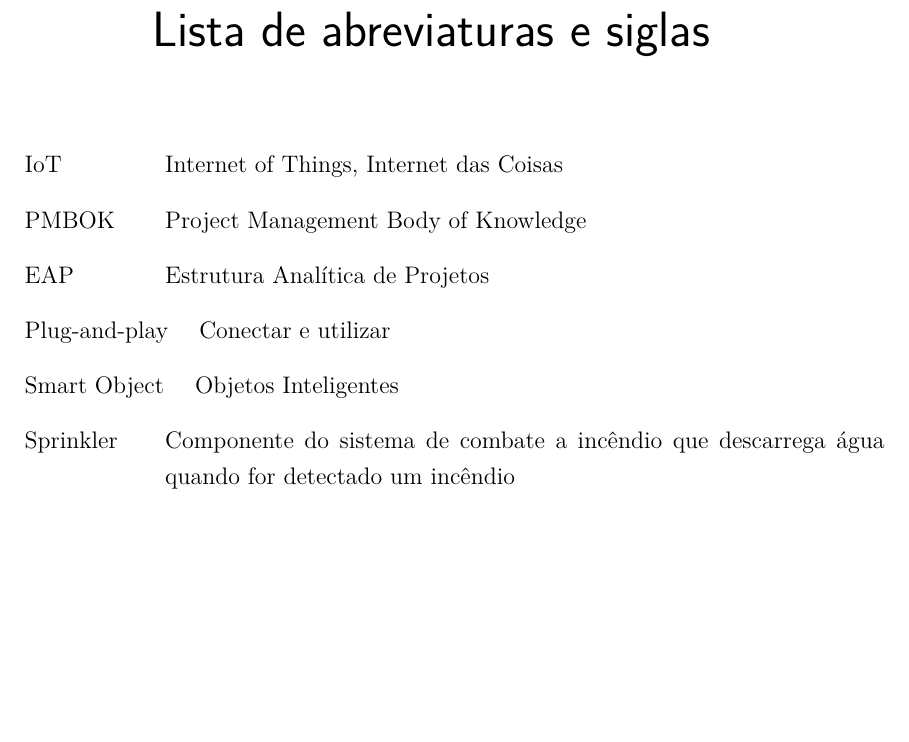
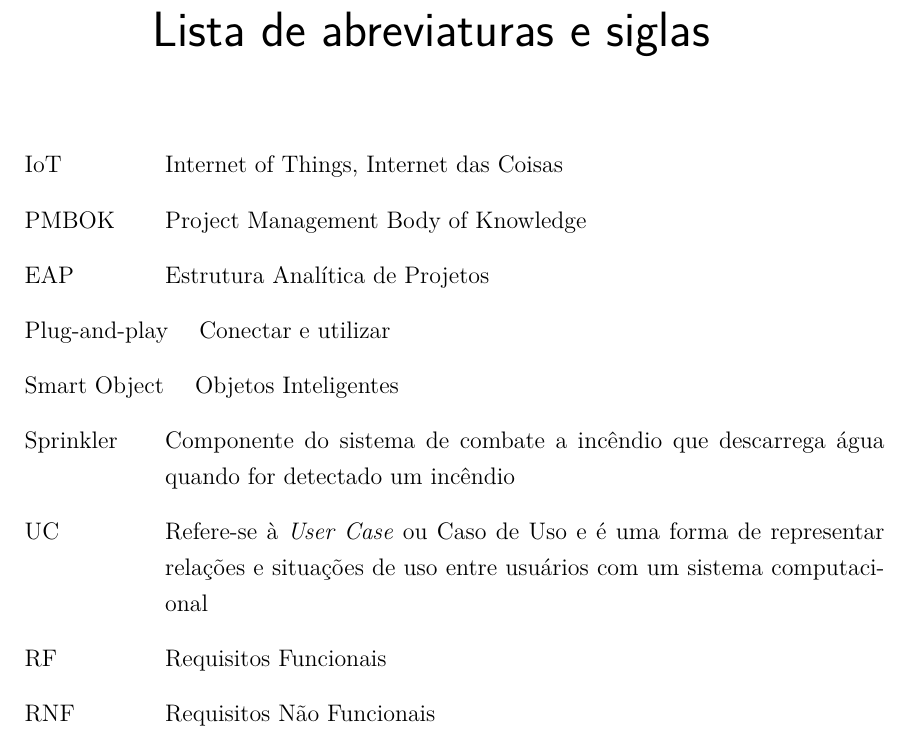
Before and after one commit to casatecnologicapi1/Relatorio, a LaTeX thesis (tcc.tex, which reads editaveis/abreviaturas.tex): part of page 7 of 27, cut so that both start at the same text, the shorter picture padded with empty space. Compiled offline with pdfLaTeX.

Commit message:
Updating abreviaturas

```diff
--- a/editaveis/abreviaturas.tex
+++ b/editaveis/abreviaturas.tex
@@ -5,4 +5,7 @@
   \item[Plug-and-play] Conectar e utilizar
   \item[Smart Object] Objetos Inteligentes
   \item[Sprinkler] Componente do sistema de combate a incêndio que descarrega água quando for detectado um incêndio
+  \item[UC] Refere-se à \textit{User Case} ou Caso de Uso e é uma forma de representar relações e situações de uso entre usuários com um sistema computacional
+  \item[RF] Requisitos Funcionais
+  \item[RNF] Requisitos Não Funcionais
 \end{siglas}
```
